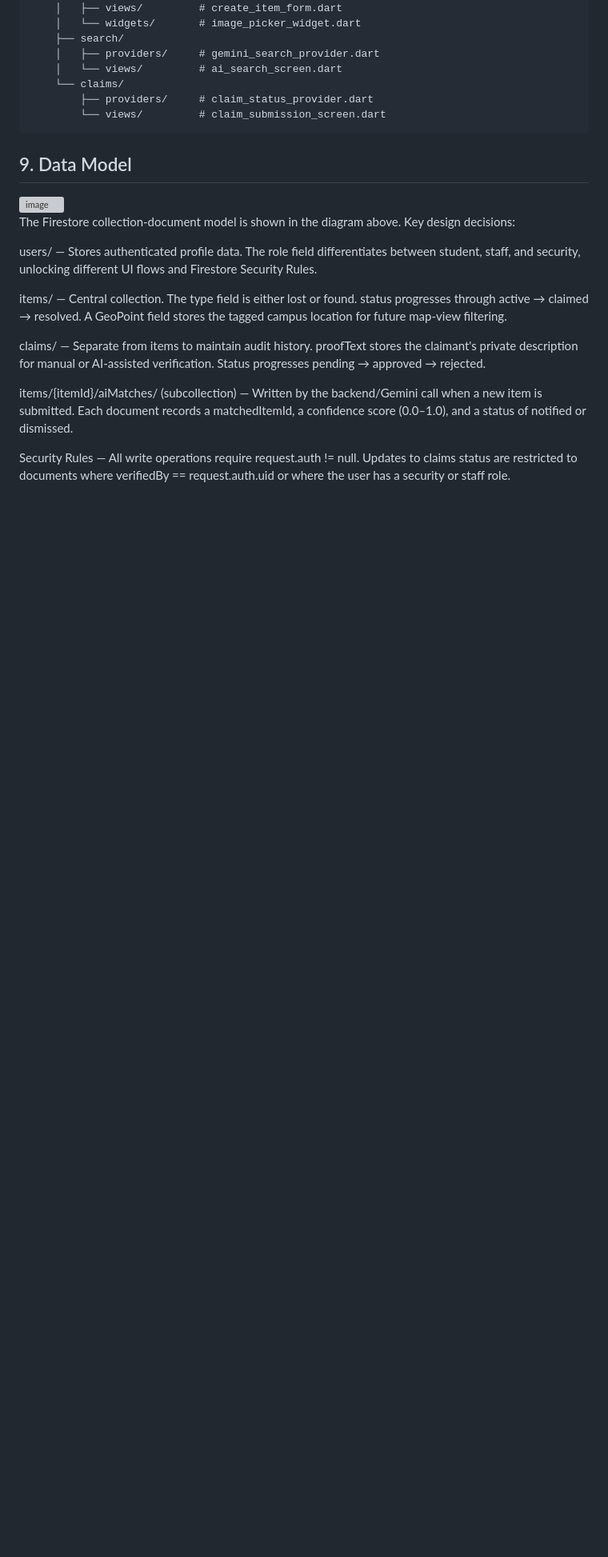
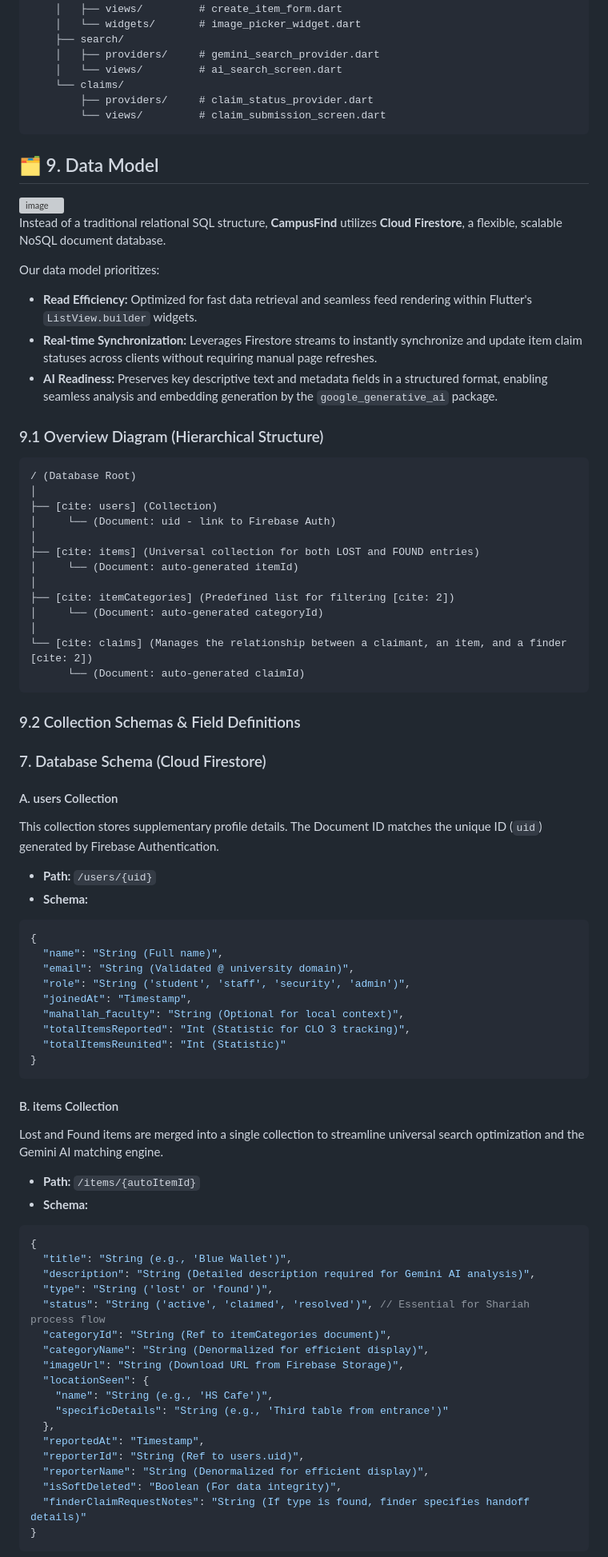
Before and after one commit to adamlyons97/Campus-Find, a Markdown page: README.md, the part around one of its changes. Shown at 80% size. Rendered like a GitHub page; blank space fills up the shorter version; grey boxes are pictures that could not be loaded.

Commit message:
Enhance Data Model section in README
Updated the Data Model section with new content and diagrams to clarify the Firestore structure and key design decisions.

````diff
--- a/README.md
+++ b/README.md
@@ -123,18 +123,77 @@ lib/
         └── views/         # claim_submission_screen.dart
 ```
 
-## 9. Data Model
+## 🗂️ 9. Data Model
 <img width="785" height="341" alt="image" src="https://github.com/user-attachments/assets/8d99b661-e21b-432d-aa81-aedfe9fc5ab9" />
 
-The Firestore collection-document model is shown in the diagram above. Key design decisions:
+Instead of a traditional relational SQL structure, **CampusFind** utilizes **Cloud Firestore**, a flexible, scalable NoSQL document database.
 
-users/ — Stores authenticated profile data. The role field differentiates between student, staff, and security, unlocking different UI flows and Firestore Security Rules.
+Our data model prioritizes:
 
-items/ — Central collection. The type field is either lost or found. status progresses through active → claimed → resolved. A GeoPoint field stores the tagged campus location for future map-view filtering.
+* **Read Efficiency:** Optimized for fast data retrieval and seamless feed rendering within Flutter's `ListView.builder` widgets.
+* **Real-time Synchronization:** Leverages Firestore streams to instantly synchronize and update item claim statuses across clients without requiring manual page refreshes.
+* **AI Readiness:** Preserves key descriptive text and metadata fields in a structured format, enabling seamless analysis and embedding generation by the `google_generative_ai` package.
 
-claims/ — Separate from items to maintain audit history. proofText stores the claimant's private description for manual or AI-assisted verification. Status progresses pending → approved → rejected.
+### 9.1 Overview Diagram (Hierarchical Structure)
+```
+/ (Database Root)
+│
+├── [cite: users] (Collection)
+│     └── (Document: uid - link to Firebase Auth)
+│
+├── [cite: items] (Universal collection for both LOST and FOUND entries)
+│     └── (Document: auto-generated itemId)
+│
+├── [cite: itemCategories] (Predefined list for filtering [cite: 2])
+│     └── (Document: auto-generated categoryId)
+│
+└── [cite: claims] (Manages the relationship between a claimant, an item, and a finder [cite: 2])
+      └── (Document: auto-generated claimId)
+```
 
-items/{itemId}/aiMatches/ (subcollection) — Written by the backend/Gemini call when a new item is submitted. Each document records a matchedItemId, a confidence score (0.0–1.0), and a status of notified or dismissed.
+### 9.2 Collection Schemas & Field Definitions
+### 7. Database Schema (Cloud Firestore)
 
-Security Rules — All write operations require request.auth != null. Updates to claims status are restricted to documents where verifiedBy == request.auth.uid or where the user has a security or staff role.
+#### A. users Collection
+This collection stores supplementary profile details. The Document ID matches the unique ID (`uid`) generated by Firebase Authentication.
 
+* **Path:** `/users/{uid}`
+* **Schema:**
+```json
+{
+  "name": "String (Full name)",
+  "email": "String (Validated @ university domain)",
+  "role": "String ('student', 'staff', 'security', 'admin')",
+  "joinedAt": "Timestamp",
+  "mahallah_faculty": "String (Optional for local context)",
+  "totalItemsReported": "Int (Statistic for CLO 3 tracking)",
+  "totalItemsReunited": "Int (Statistic)"
+}
+```
+
+#### B. items Collection
+Lost and Found items are merged into a single collection to streamline universal search optimization and the Gemini AI matching engine.
+
+* **Path:** `/items/{autoItemId}`
+* **Schema:**
+```json
+{
+  "title": "String (e.g., 'Blue Wallet')",
+  "description": "String (Detailed description required for Gemini AI analysis)",
+  "type": "String ('lost' or 'found')",
+  "status": "String ('active', 'claimed', 'resolved')", // Essential for Shariah process flow
+  "categoryId": "String (Ref to itemCategories document)",
+  "categoryName": "String (Denormalized for efficient display)",
+  "imageUrl": "String (Download URL from Firebase Storage)",
+  "locationSeen": {
+    "name": "String (e.g., 'HS Cafe')",
+    "specificDetails": "String (e.g., 'Third table from entrance')"
+  },
+  "reportedAt": "Timestamp",
+  "reporterId": "String (Ref to users.uid)",
+  "reporterName": "String (Denormalized for efficient display)",
+  "isSoftDeleted": "Boolean (For data integrity)",
+  "finderClaimRequestNotes": "String (If type is found, finder specifies handoff details)"
+}
+```
+
````
Also changed, not shown: other parts of README.md (+29 -0 lines).
